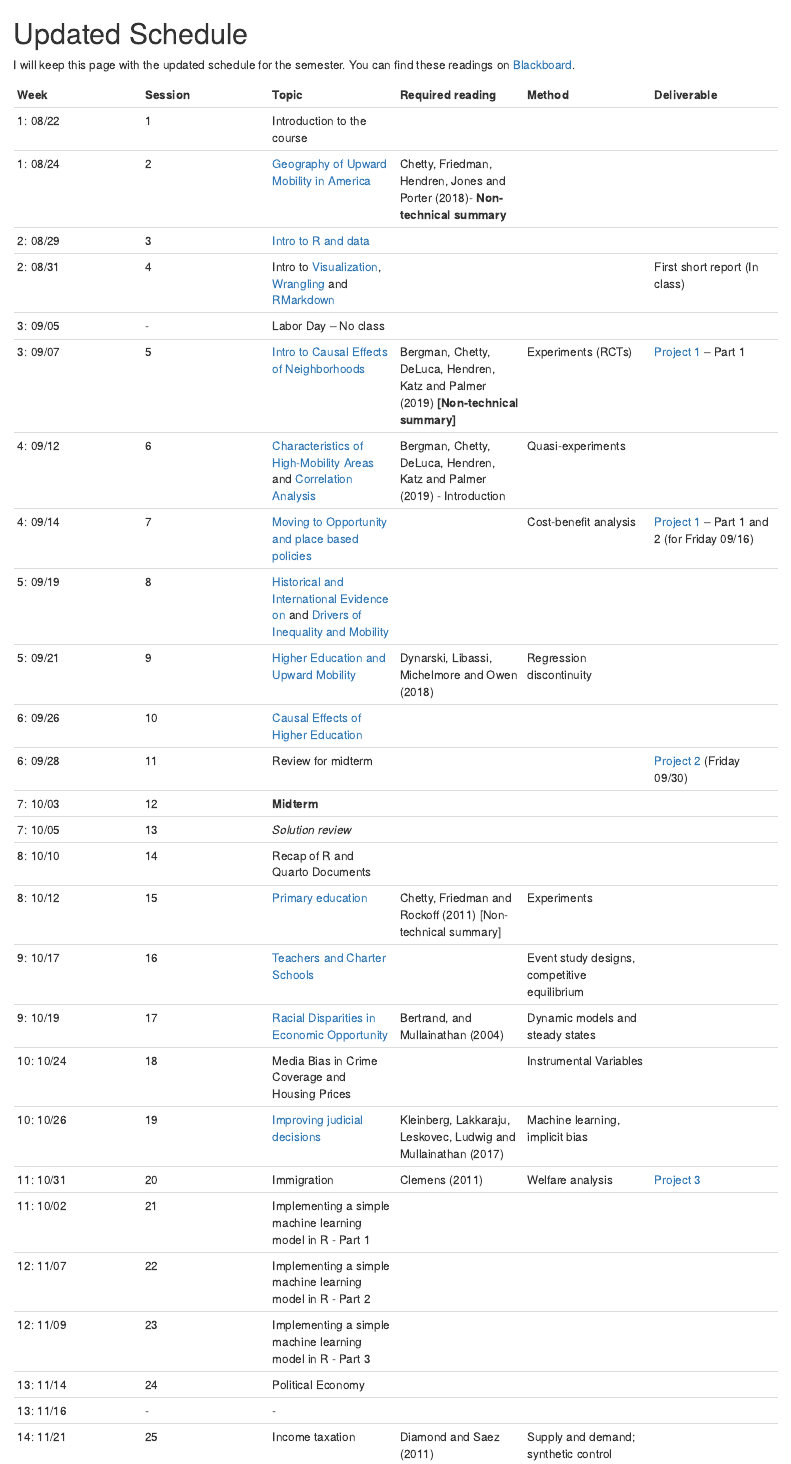
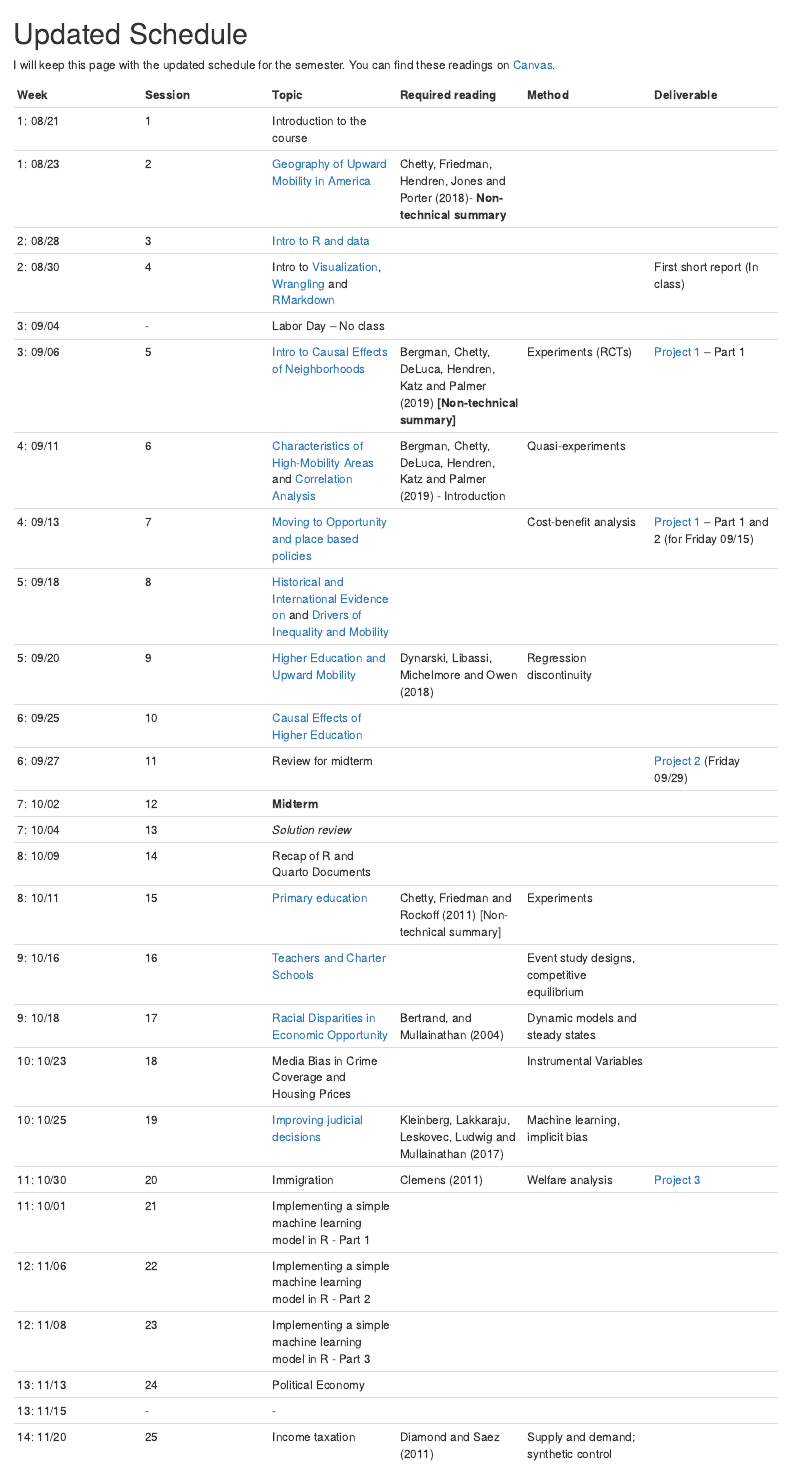
Before and after one commit to jrm87/ECO3253_fall2024, an R Markdown document (00-schedule.Rmd): the page in a window 1100 px wide, from its top. Rendered offline with R 4.5, knitr and Pandoc, with nearby package versions; drawn as R Markdown's standard HTML page in place of the format the file asks for.

Commit message:
fix: updated schedule

````diff
--- a/00-schedule.Rmd
+++ b/00-schedule.Rmd
@@ -1,6 +1,6 @@
 # Updated Schedule {- #schedule}
 
-I will keep this page with the updated schedule for the semester. You can find these readings on [Blackboard](https://utsa.blackboard.com/ultra/courses/_231735_1/cl/outline).
+I will keep this page with the updated schedule for the semester. You can find these readings on [Canvas](https://utsa.instructure.com/courses/14642).
 
 ```{r, echo=FALSE, include=FALSE}
 title_line<-"| Week| Session | Topic| Required reading| Method| Deliverable | \n"
@@ -15,162 +15,168 @@ create_session<- function(vector){
 
   line<-paste0(c("|",week,"|",session,"|",topic,"|",reading,"|",method,"|",deliverable, "|", "\n"))
 }
-s_intro<-c("1: 08/22", "1", "Introduction to the course", " ", " ", " ")
-s_geomob<-c("1: 08/24", #date
+s_intro<-c("1: 08/21", "1", "Introduction to the course", " ", " ", " ")
+s_geomob<-c("1: 08/23", #date
            "2", # session
            "[Geography of Upward Mobility in America](#lec1_geomobility)", #topic with link
            "Chetty, Friedman, Hendren, Jones and Porter (2018)- **Non-technical summary** ", #reading
            " ", # method
            " ") #deliverable
-s_introR<-c("2: 08/29", #date
+s_introR<-c("2: 08/28", #date
            "3", # session
            "[Intro to R and data](#getting-started)", #topic with link
            " ", #reading
            " ", # method
            " ") #deliverable
-s_introR2<-c("2: 08/31", #date
+s_introR2<-c("2: 08/30", #date
            "4", # session
            "Intro to [Visualization](#viz), [Wrangling](#wrangling) and [RMarkdown](#rmarkdown)", #topic with link
            " ", #reading
            " ", # method
            "First short report (In class)") #deliverable
-s_laborday<-c("3: 09/05", #date
+s_laborday<-c("3: 09/04", #date
            "-", # session
            "Labor Day – No class", #topic with link
            " ", #reading
            " ", # method
            " ") #deliverable
-s_causaleffects<-c("3: 09/07", #date
+s_causaleffects<-c("3: 09/06", #date
            "5", # session
            "[Intro to Causal Effects of Neighborhoods](#lec2_causaleffect) ", #topic with link
            "Bergman, Chetty, DeLuca, Hendren, Katz and Palmer (2019) **[Non-technical summary]**", #reading
            "Experiments (RCTs)", # method
            "[Project 1](#project1) – Part 1") #deliverable
-s_causaleffects2<-c("4: 09/12", #date
+s_causaleffects2<-c("4: 09/11", #date
            "6", # session
            "[Characteristics of High-Mobility Areas](#lec2_causaleffect) and [Correlation Analysis](#regression) ", #topic with link
            "Bergman, Chetty, DeLuca, Hendren, Katz and Palmer (2019) - Introduction", #reading
            "Quasi-experiments ", # method
            " ") #deliverable
-s_mto<-c("4: 09/14", #date
+s_mto<-c("4: 09/13", #date
            "7", # session
            "[Moving to Opportunity and place based policies](#lec3_mto-placebased) ", #topic with link
            " ", #reading
            "Cost-benefit analysis ", # method
-           "[Project 1](#project1) – Part 1 and 2 (for Friday 09/16) ") #deliverable
-s_mob_hist_int<-c("5: 09/19", #date
+           "[Project 1](#project1) – Part 1 and 2 (for Friday 09/15) ") #deliverable
+s_mob_hist_int<-c("5: 09/18", #date
            "8", # session
            "[Historical and International Evidence on](#lec4_mob-hist-int) and [Drivers of Inequality and Mobility](#lec4_mob-hist-int) ", #topic with link
            " ", #reading
            " ", # method
            " ") #deliverable
-s_mob_ed<-c("5: 09/21", #date
+s_mob_ed<-c("5: 09/20", #date
            "9", # session
            "[Higher Education and Upward Mobility](#lec5_mob-ed) ", #topic with link
            "Dynarski, Libassi, Michelmore and Owen (2018) ", #reading
            "Regression discontinuity ", # method
            " ") #deliverable
-s_ed_higher<-c("6: 09/26", #date
+s_ed_higher<-c("6: 09/25", #date
            "10", # session
            "[Causal Effects of Higher Education](#lec6_ed-higher) ", #topic with link
            " ", #reading
            " ", # method
            " ") #deliverable
-s_review_mid<-c("6: 09/28", #date
+s_review_mid<-c("6: 09/27", #date
            "11", # session
            "Review for midterm ", #topic with link
            " ", #reading
            " ", # method
-           "[Project 2](#project2) (Friday 09/30) ") #deliverable
-s_mid<-c("7: 10/03", #date
+           "[Project 2](#project2) (Friday 09/29) ") #deliverable
+s_mid<-c("7: 10/02", #date
            "12", # session
            "**Midterm**  ", #topic with link
            " ", #reading
            " ", # method
            " ") #deliverable
-s_solution_mid<-c("7: 10/05", #date
+s_solution_mid<-c("7: 10/04", #date
            "13", # session
            "_Solution review_  ", #topic with link
            " ", #reading
            " ", # method
            " ") #deliverable
-s_recap_quarto<-c("8: 10/10", #date
+s_recap_quarto<-c("8: 10/09", #date
            "14", # session
            "Recap of R and Quarto Documents ", #topic with link
            " ", #reading
            " ", # method
            " ") #deliverable
-s_k12<-c("8: 10/12", #date
+s_k12<-c("8: 10/11", #date
            "15", # session
            "[Primary education](#lec7_k12)", #topic with link
            "Chetty, Friedman and Rockoff (2011) [Non-technical summary]	", #reading
            "Experiments ", # method
            " ") #deliverable
-s_teachers<-c("9: 10/17", #date
+s_teachers<-c("9: 10/16", #date
            "16", # session
            "[Teachers and Charter Schools](#lec8_teachers-charters)", #topic with link
            "	", #reading
            "Event study designs, competitive equilibrium ", # method
            " ") #deliverable
-s_racedis<-c("9: 10/19", #date
+s_racedis<-c("9: 10/18", #date
            "17", # session
            "[Racial Disparities in Economic Opportunity](#lec9_race-ineq) ", #topic with link
            "Bertrand, and Mullainathan (2004)	", #reading
            "Dynamic models and steady states ", # method
            " ") #deliverable
-s_mediabias<-c("10: 10/24", #date
+s_mediabias<-c("10: 10/23", #date
            "18", # session
            "Media Bias in Crime Coverage and Housing Prices ", #topic with link
            "  ", #reading
            "Instrumental Variables", # method
            " ") #deliverable
-s_jud_sys<-c("10: 10/26", #date
+s_jud_sys<-c("10: 10/25", #date
            "19", # session
            "[Improving judicial decisions](#lec10_criminal-justice)", #topic with link
            "Kleinberg, Lakkaraju, Leskovec, Ludwig and Mullainathan (2017) ", #reading
            "Machine learning, implicit bias ", # method
            "") #deliverable
-s_immigration<-c("11: 10/31", #date
+s_immigration<-c("11: 10/30", #date
            "20", # session
            "Immigration ", #topic with link
            "Clemens (2011)  ", #reading
            "Welfare analysis ", # method
            "[Project 3](#project3)") #deliverable
-s_ml<-c("11: 10/02", #date
+s_ml<-c("11: 10/01", #date
            "21", # session
            "Implementing a simple machine learning model in R - Part 1", #topic with link
            "  ", #reading
            "  ", # method
            " ") #deliverable
-s_ml2<-c("12: 11/07", #date
+s_ml2<-c("12: 11/06", #date
            "22", # session
            "Implementing a simple machine learning model in R - Part 2", #topic with link
            "  ", #reading
            "  ", # method
            " ") #deliverable
-s_ml3<-c("12: 11/09", #date
+s_ml3<-c("12: 11/08", #date
            "23", # session
            "Implementing a simple machine learning model in R - Part 3", #topic with link
            "  ", #reading
            "  ", # method
            " ") #deliverable
-s_polecon<-c("13: 11/14", #date
+s_polecon<-c("13: 11/13", #date
            "24", # session
            "Political Economy ", #topic with link
            "  ", #reading
            " ", # method
            "") #deliverable
-s_noclass<-c("13: 11/16", #date
+s_noclass<-c("13: 11/15", #date
            "-", # session
            "-", #topic with link
            "", #reading
            "", # method
            " ") #deliverable
-s_tax<-c("14: 11/21", #date
+s_tax<-c("14: 11/20", #date
            "25", # session
            "Income taxation ", #topic with link
            "Diamond and Saez (2011)  ", #reading
            "Supply and demand; synthetic control ", # method
+           " ") #deliverable
+s_pollution<-c("14: 11/22", #date
+           "26", # session
+           "Intro to air and water pollution, and externalities ", #topic with link
+           "Moore, Obradovich, Lehner and Baylis (2019)   ", #reading
+           "Difference in difference ", # method
            " ") #deliverable
 s_saving<-c("15: 11/28", #date
            "26", # session
````
